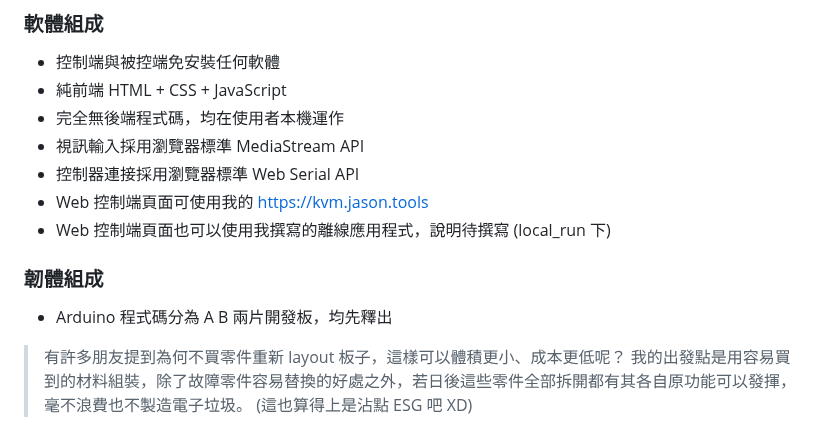
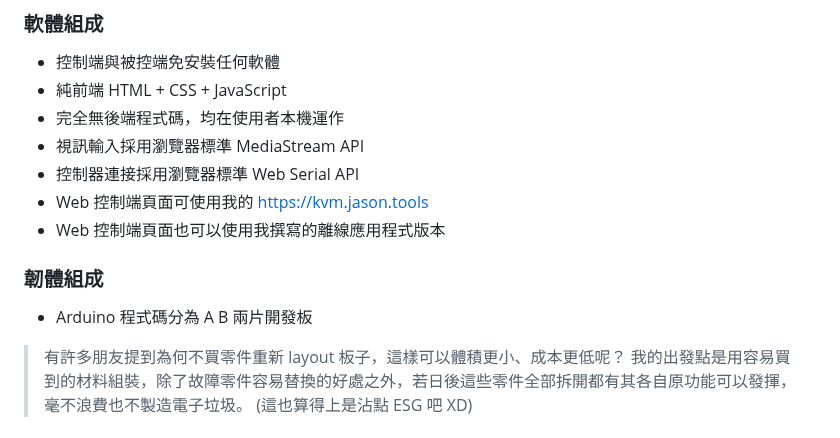
Before and after one commit to jasoncheng7115/JTUSBKVM, a Markdown page: README.md, the part around the change. Rendered like a GitHub page.

```diff
--- a/README.md
+++ b/README.md
@@ -70,10 +70,10 @@
 * 視訊輸入採用瀏覽器標準 MediaStream API
 * 控制器連接採用瀏覽器標準 Web Serial API
 * Web 控制端頁面可使用我的 https://kvm.jason.tools
-* Web 控制端頁面也可以使用我撰寫的離線應用程式，說明待撰寫 (local_run 下)
+* Web 控制端頁面也可以使用我撰寫的離線應用程式版本
 
 ### 韌體組成
-* Arduino 程式碼分為 A B 兩片開發板，均先釋出
+* Arduino 程式碼分為 A B 兩片開發板
 
 
 > 有許多朋友提到為何不買零件重新 layout 板子，這樣可以體積更小、成本更低呢？
```
